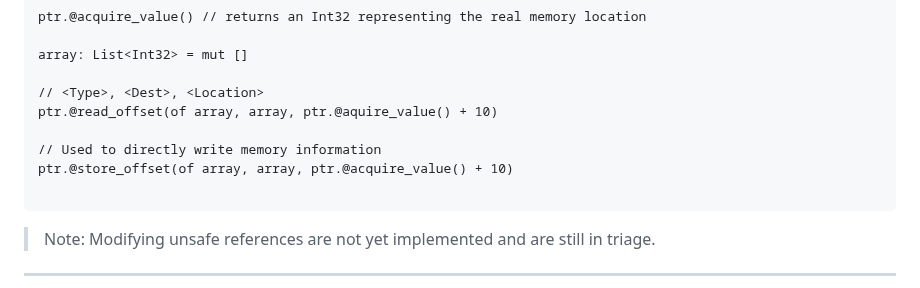
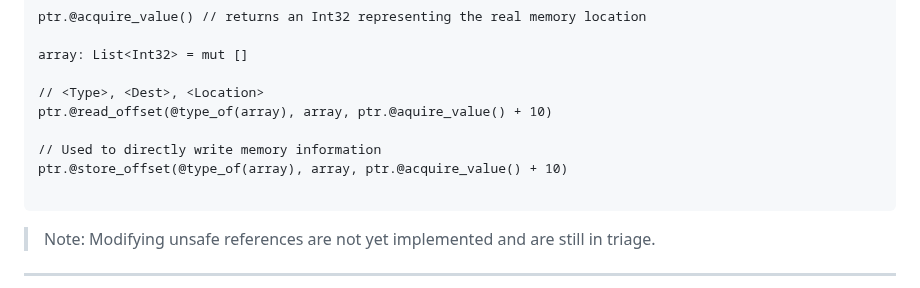
Before and after one commit to exoad/kira, a Markdown page: specifications/LanguageSpecifications.md, the part around the change. Rendered like a GitHub page.

Commit message:
submit changes for the incorrect usage of an unknown operator 'of' to @type_of

````diff
--- a/specifications/LanguageSpecifications.md
+++ b/specifications/LanguageSpecifications.md
@@ -2427,10 +2427,10 @@ ptr.@acquire_value() // returns an Int32 representing the real memory location
 array: List<Int32> = mut []
 
 // <Type>, <Dest>, <Location>
-ptr.@read_offset(of array, array, ptr.@aquire_value() + 10)
+ptr.@read_offset(@type_of(array), array, ptr.@aquire_value() + 10)
 
 // Used to directly write memory information
-ptr.@store_offset(of array, array, ptr.@acquire_value() + 10)
+ptr.@store_offset(@type_of(array), array, ptr.@acquire_value() + 10)
 
 ```
 
````
